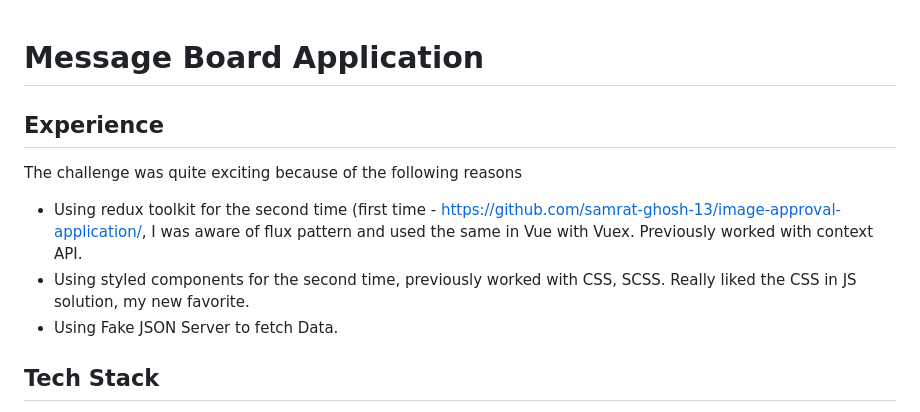
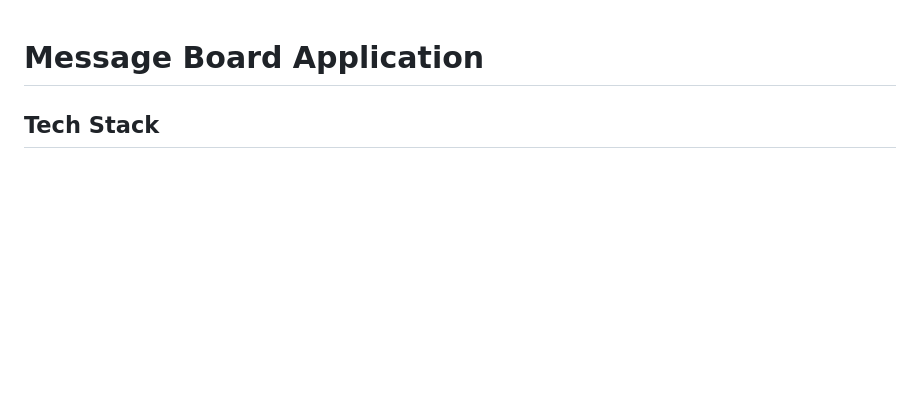
Before and after one commit to samrat-ghosh-13/chatroom, a Markdown page: README.md, the part around the change. Rendered like a GitHub page; blank space fills up the shorter version.

```diff
--- a/README.md
+++ b/README.md
@@ -1,11 +1,4 @@
 # Message Board Application
-
-## Experience
-
-The challenge was quite exciting because of the following reasons
-- Using redux toolkit for the second time (first time - https://github.com/samrat-ghosh-13/image-approval-application/, I was aware of flux pattern and used the same in Vue with Vuex. Previously worked with context API.
-- Using styled components for the second time, previously worked with CSS, SCSS. Really liked the CSS in JS solution, my new favorite.
-- Using Fake JSON Server to fetch Data.
 
 ## Tech Stack
 
```
